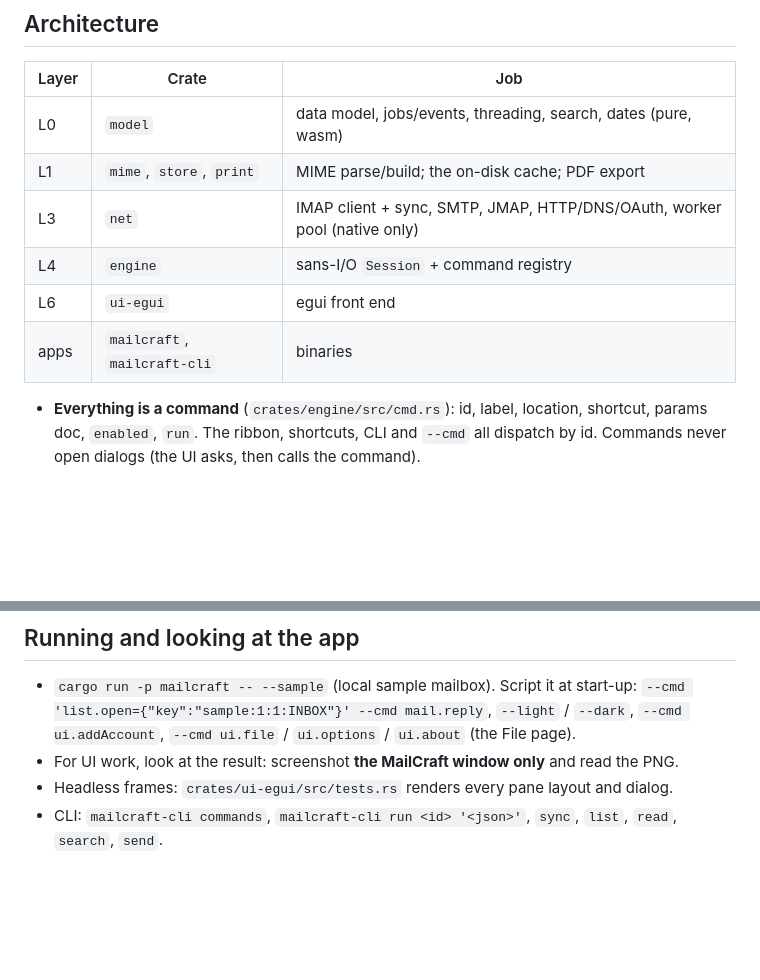
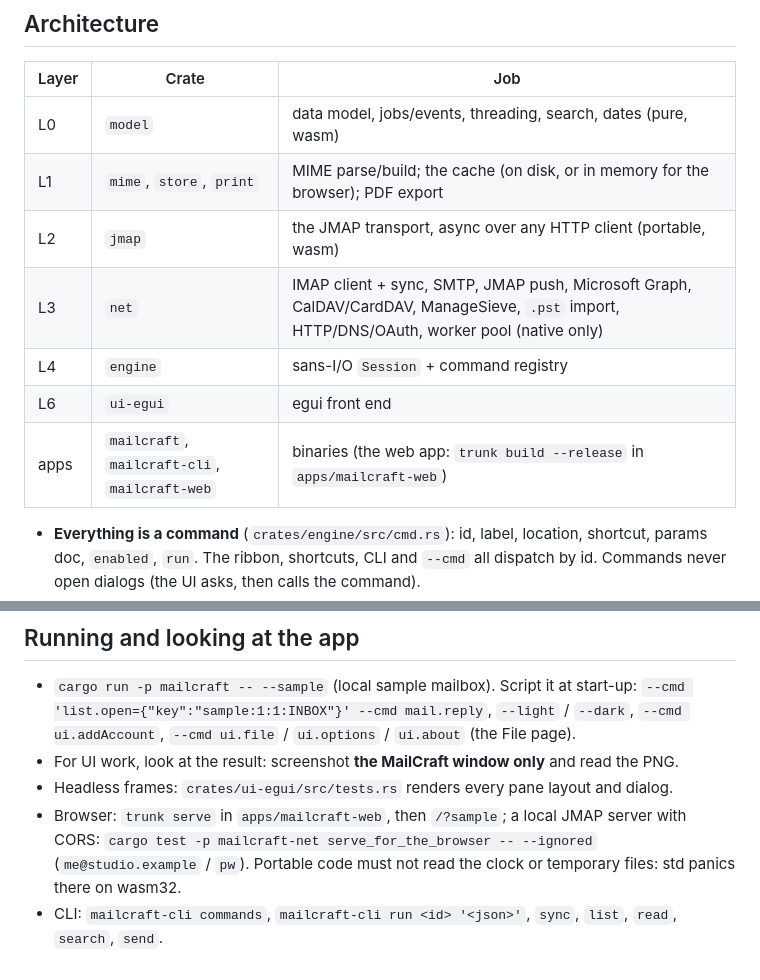
Before and after one commit to ZIDAN44/mailcraft, a Markdown page: AGENTS.md, 2 parts joined by grey strips. GitHub-like rendering; blank space fills up the shorter version.

Commit message:
Docs: agent notes for the new crate and the web app
Co-Authored-By: Claude Opus 5.5 <noreply@anthropic.com>

```diff
--- a/AGENTS.md
+++ b/AGENTS.md
@@ -56,11 +56,12 @@ A mail client that crashes loses drafts and trust. **This outranks feature work.
 | Layer | Crate | Job |
 |---|---|---|
 | L0 | `model` | data model, jobs/events, threading, search, dates (pure, wasm) |
-| L1 | `mime`, `store`, `print` | MIME parse/build; the on-disk cache; PDF export |
-| L3 | `net` | IMAP client + sync, SMTP, JMAP, HTTP/DNS/OAuth, worker pool (native only) |
+| L1 | `mime`, `store`, `print` | MIME parse/build; the cache (on disk, or in memory for the browser); PDF export |
+| L2 | `jmap` | the JMAP transport, async over any HTTP client (portable, wasm) |
+| L3 | `net` | IMAP client + sync, SMTP, JMAP push, Microsoft Graph, CalDAV/CardDAV, ManageSieve, `.pst` import, HTTP/DNS/OAuth, worker pool (native only) |
 | L4 | `engine` | sans-I/O `Session` + command registry |
 | L6 | `ui-egui` | egui front end |
-| apps | `mailcraft`, `mailcraft-cli` | binaries |
+| apps | `mailcraft`, `mailcraft-cli`, `mailcraft-web` | binaries (the web app: `trunk build --release` in `apps/mailcraft-web`) |
 
 - **Everything is a command** (`crates/engine/src/cmd.rs`): id, label, location, shortcut, params
   doc, `enabled`, `run`. The ribbon, shortcuts, CLI and `--cmd` all dispatch by id. Commands never
@@ -89,4 +90,7 @@ Before every commit: `cargo xtask ci`. Commit after every arc of work that build
   `--cmd ui.addAccount`, `--cmd ui.file` / `ui.options` / `ui.about` (the File page).
 - For UI work, look at the result: screenshot **the MailCraft window only** and read the PNG.
 - Headless frames: `crates/ui-egui/src/tests.rs` renders every pane layout and dialog.
+- Browser: `trunk serve` in `apps/mailcraft-web`, then `/?sample`; a local JMAP server with CORS:
+  `cargo test -p mailcraft-net serve_for_the_browser -- --ignored` (`me@studio.example` / `pw`).
+  Portable code must not read the clock or temporary files: std panics there on wasm32.
 - CLI: `mailcraft-cli commands`, `mailcraft-cli run <id> '<json>'`, `sync`, `list`, `read`, `search`, `send`.
```
Also changed, not shown: CLAUDE.md (+7 -3 lines).
